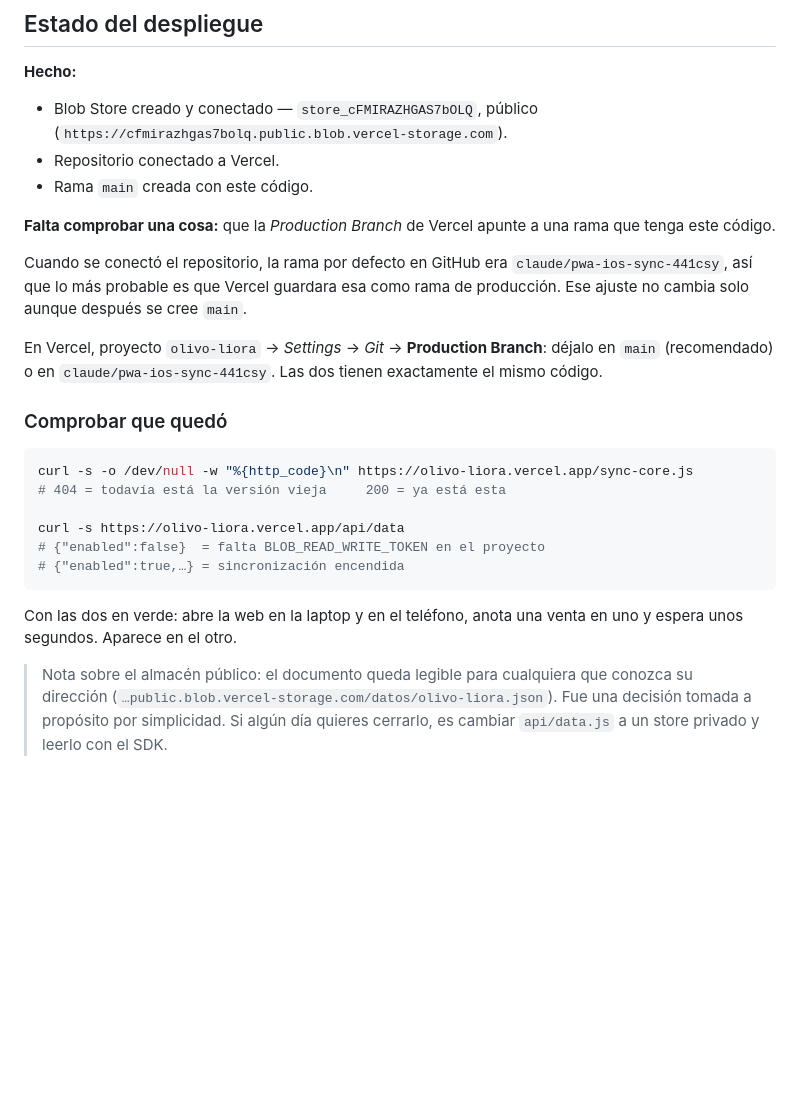
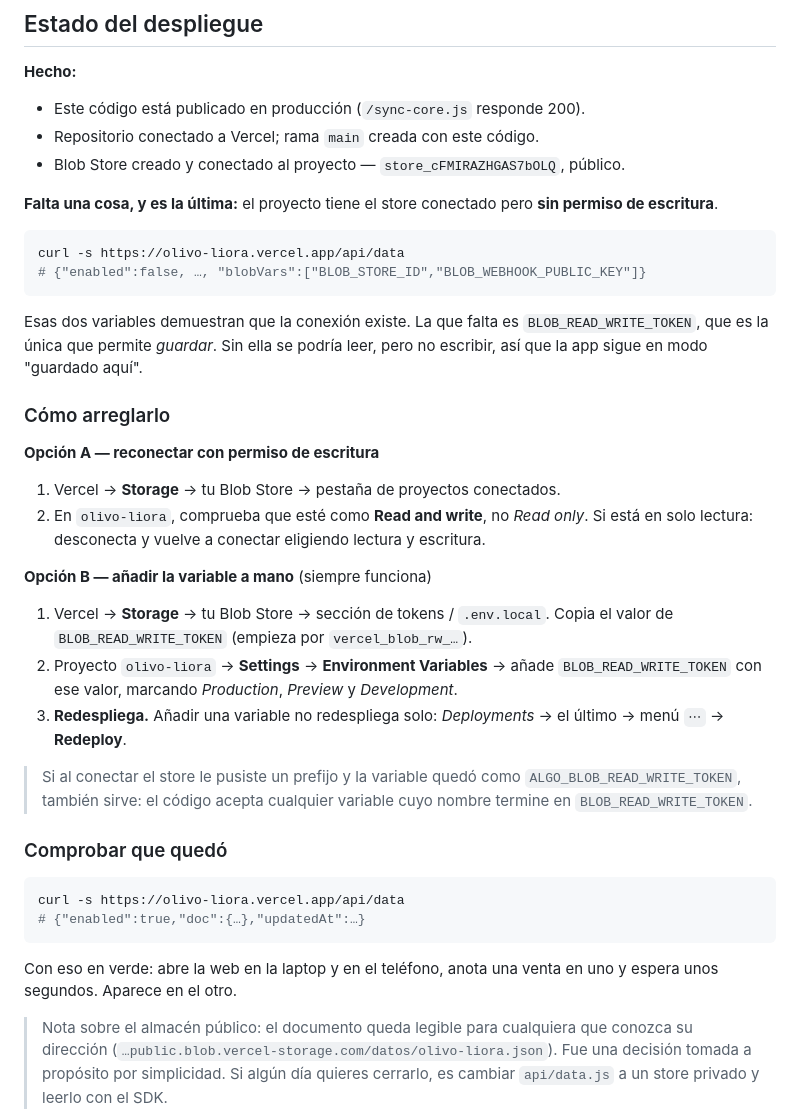
Before and after one commit to Kewz4/Bakehouse-App, a Markdown page: README.md, the part around the change. Drawn GitHub-style; blank space fills up the shorter version.

Commit message:
README: the store is connected read-only, which is why sync is still off
The diagnostic shows the deployment has BLOB_STORE_ID and
BLOB_WEBHOOK_PUBLIC_KEY but not BLOB_READ_WRITE_TOKEN. That combination
means the store is genuinely connected to the project, just without write
permission - which from the outside looks the same as not connected at
all. Documents both fixes and the redeploy step that adding an env var
requires but does not trigger.

````diff
--- a/README.md
+++ b/README.md
@@ -15,35 +15,54 @@ Lo que se anota en una aparece en la otra sin tocar nada.
 
 **Hecho:**
 
-- Blob Store creado y conectado — `store_cFMIRAZHGAS7bOLQ`, público
-  (`https://cfmirazhgas7bolq.public.blob.vercel-storage.com`).
-- Repositorio conectado a Vercel.
-- Rama `main` creada con este código.
+- Este código está publicado en producción (`/sync-core.js` responde 200).
+- Repositorio conectado a Vercel; rama `main` creada con este código.
+- Blob Store creado y conectado al proyecto — `store_cFMIRAZHGAS7bOLQ`, público.
 
-**Falta comprobar una cosa:** que la *Production Branch* de Vercel apunte a una
-rama que tenga este código.
+**Falta una cosa, y es la última:** el proyecto tiene el store conectado pero
+**sin permiso de escritura**.
 
-Cuando se conectó el repositorio, la rama por defecto en GitHub era
-`claude/pwa-ios-sync-441csy`, así que lo más probable es que Vercel guardara esa
-como rama de producción. Ese ajuste no cambia solo aunque después se cree `main`.
+```bash
+curl -s https://olivo-liora.vercel.app/api/data
+# {"enabled":false, …, "blobVars":["BLOB_STORE_ID","BLOB_WEBHOOK_PUBLIC_KEY"]}
+```
 
-En Vercel, proyecto `olivo-liora` → *Settings* → *Git* → **Production Branch**:
-déjalo en `main` (recomendado) o en `claude/pwa-ios-sync-441csy`. Las dos tienen
-exactamente el mismo código.
+Esas dos variables demuestran que la conexión existe. La que falta es
+`BLOB_READ_WRITE_TOKEN`, que es la única que permite *guardar*. Sin ella se
+podría leer, pero no escribir, así que la app sigue en modo "guardado aquí".
+
+### Cómo arreglarlo
+
+**Opción A — reconectar con permiso de escritura**
+
+1. Vercel → **Storage** → tu Blob Store → pestaña de proyectos conectados.
+2. En `olivo-liora`, comprueba que esté como **Read and write**, no *Read only*.
+   Si está en solo lectura: desconecta y vuelve a conectar eligiendo lectura y
+   escritura.
+
+**Opción B — añadir la variable a mano** (siempre funciona)
+
+1. Vercel → **Storage** → tu Blob Store → sección de tokens / `.env.local`.
+   Copia el valor de `BLOB_READ_WRITE_TOKEN` (empieza por `vercel_blob_rw_…`).
+2. Proyecto `olivo-liora` → **Settings** → **Environment Variables** → añade
+   `BLOB_READ_WRITE_TOKEN` con ese valor, marcando *Production*, *Preview* y
+   *Development*.
+3. **Redespliega.** Añadir una variable no redespliega solo:
+   *Deployments* → el último → menú `⋯` → **Redeploy**.
+
+> Si al conectar el store le pusiste un prefijo y la variable quedó como
+> `ALGO_BLOB_READ_WRITE_TOKEN`, también sirve: el código acepta cualquier
+> variable cuyo nombre termine en `BLOB_READ_WRITE_TOKEN`.
 
 ### Comprobar que quedó
 
 ```bash
-curl -s -o /dev/null -w "%{http_code}\n" https://olivo-liora.vercel.app/sync-core.js
-# 404 = todavía está la versión vieja     200 = ya está esta
-
 curl -s https://olivo-liora.vercel.app/api/data
-# {"enabled":false}  = falta BLOB_READ_WRITE_TOKEN en el proyecto
-# {"enabled":true,…} = sincronización encendida
+# {"enabled":true,"doc":{…},"updatedAt":…}
 ```
 
-Con las dos en verde: abre la web en la laptop y en el teléfono, anota una venta
-en uno y espera unos segundos. Aparece en el otro.
+Con eso en verde: abre la web en la laptop y en el teléfono, anota una venta en
+uno y espera unos segundos. Aparece en el otro.
 
 > Nota sobre el almacén público: el documento queda legible para cualquiera que
 > conozca su dirección
````
